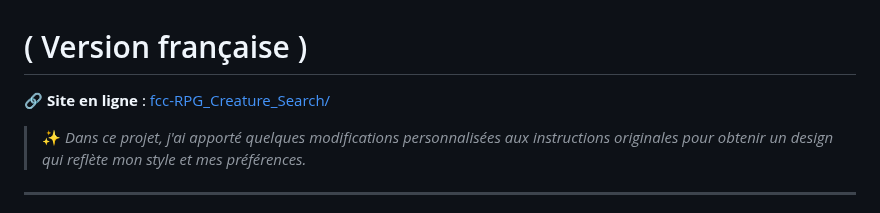
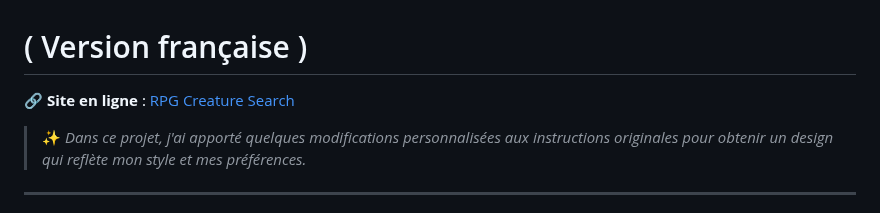
Before and after one commit to IDGHIM/fcc-RPG_Creature_Search, a Markdown page: LISMOI.md, the part around the change. GitHub-like rendering.

```diff
--- a/LISMOI.md
+++ b/LISMOI.md
@@ -1,6 +1,6 @@
 #  ( Version française )
 
-🔗 **Site en ligne** : [fcc-RPG_Creature_Search/](https://idghim.github.io/fcc-RPG_Creature_Search/)
+🔗 **Site en ligne** : [RPG Creature Search](https://idghim.github.io/fcc-RPG_Creature_Search/)
 
 > ✨ *Dans ce projet, j'ai apporté quelques modifications personnalisées aux instructions originales pour obtenir un design qui reflète mon style et mes préférences.*
 
```
